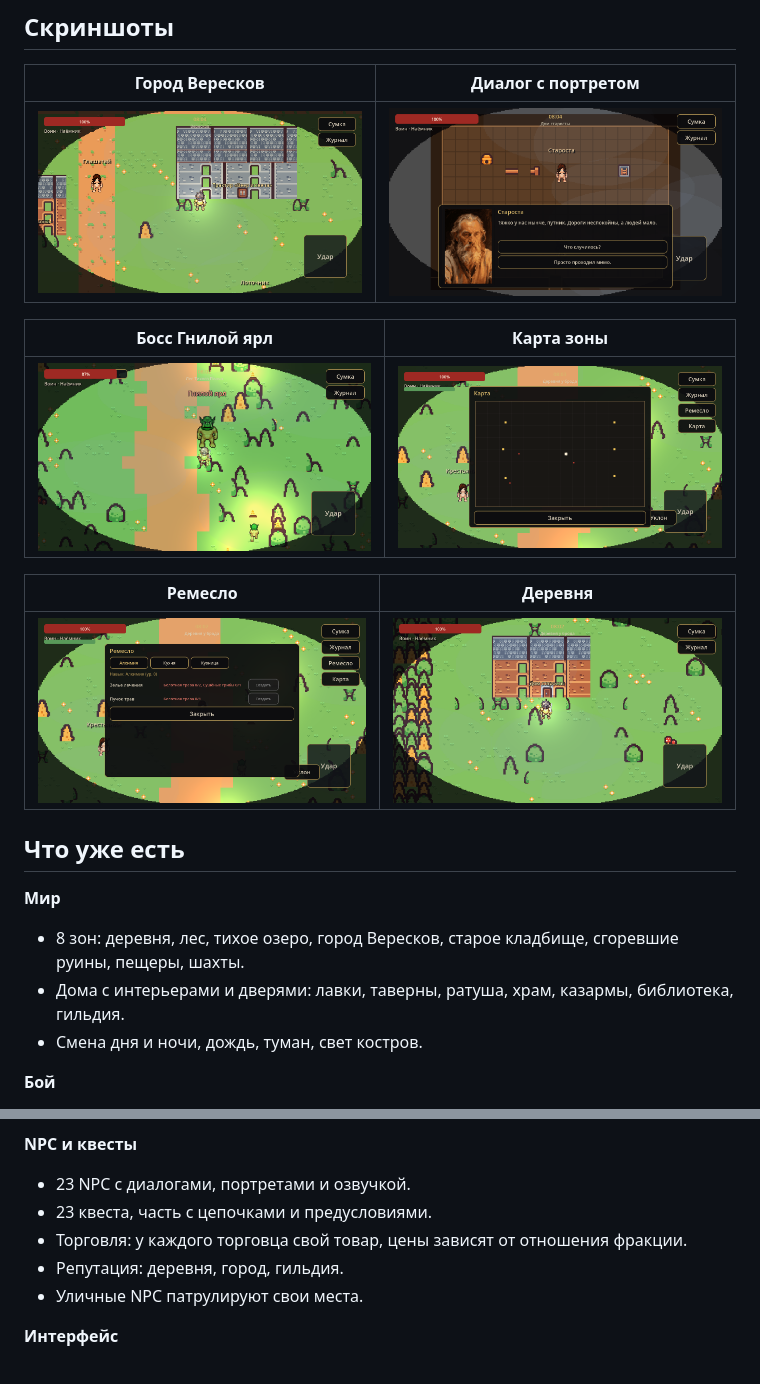
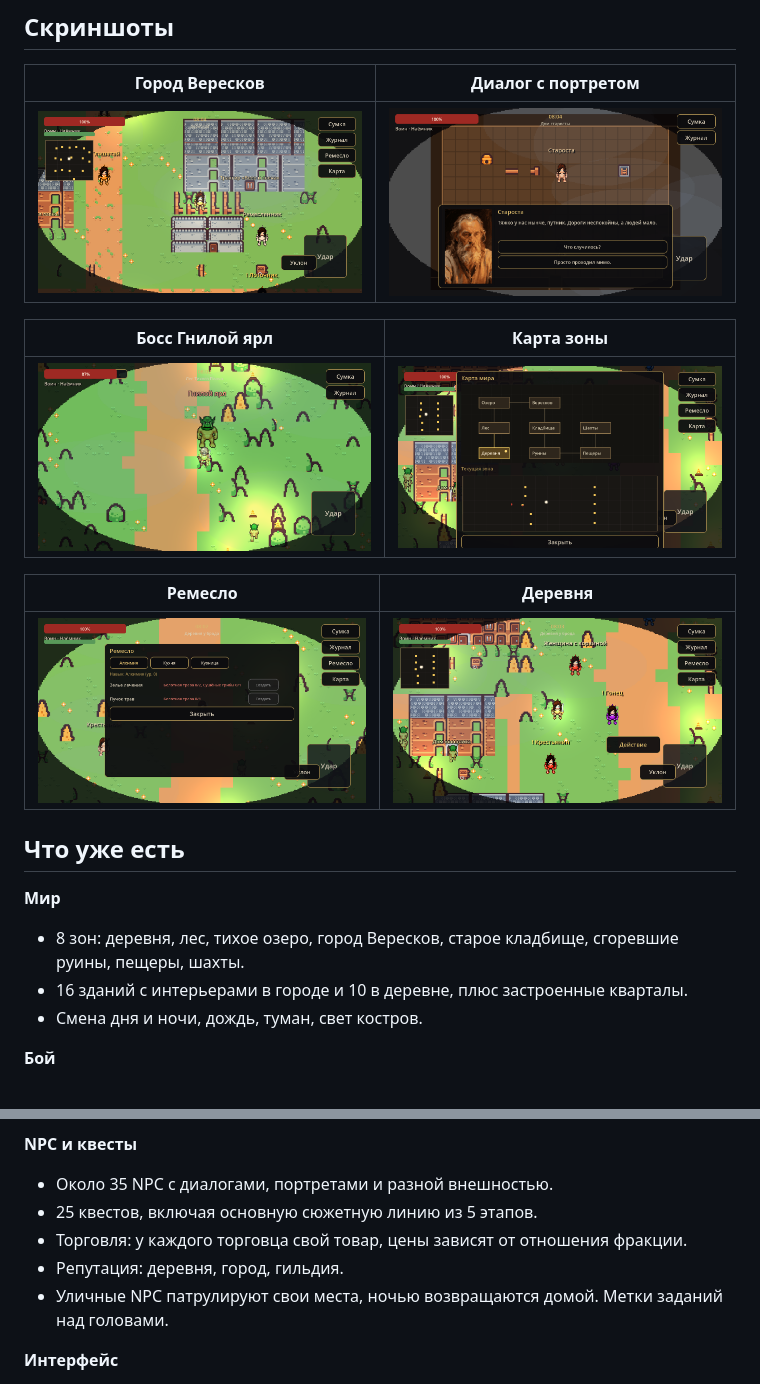
Before and after one commit to Vleyz25/the-dark-rpg-builds, a Markdown page: README.md, 2 parts joined by grey strips. Drawn GitHub-style; pictures changed too: screenshots/city.png, screenshots/map.png, screenshots/village.png.

```diff
--- a/README.md
+++ b/README.md
@@ -30,7 +30,7 @@
 
 **Мир**
 - 8 зон: деревня, лес, тихое озеро, город Вересков, старое кладбище, сгоревшие руины, пещеры, шахты.
-- Дома с интерьерами и дверями: лавки, таверны, ратуша, храм, казармы, библиотека, гильдия.
+- 16 зданий с интерьерами в городе и 10 в деревне, плюс застроенные кварталы.
 - Смена дня и ночи, дождь, туман, свет костров.
 
 **Бой**
@@ -44,11 +44,11 @@
 - Навыки растут от использования: клинки, стрельба, алхимия, кузница, выживание.
 
 **NPC и квесты**
-- 23 NPC с диалогами, портретами и озвучкой.
-- 23 квеста, часть с цепочками и предусловиями.
+- Около 35 NPC с диалогами, портретами и разной внешностью.
+- 25 квестов, включая основную сюжетную линию из 5 этапов.
 - Торговля: у каждого торговца свой товар, цены зависят от отношения фракции.
 - Репутация: деревня, город, гильдия.
-- Уличные NPC патрулируют свои места.
+- Уличные NPC патрулируют свои места, ночью возвращаются домой. Метки заданий над головами.
 
 **Интерфейс**
 - Сумка с экипировкой, журнал с квестами и навыками, карта зоны.
```
Also changed, not shown: CHANGELOG.md (+12 -0 lines).
